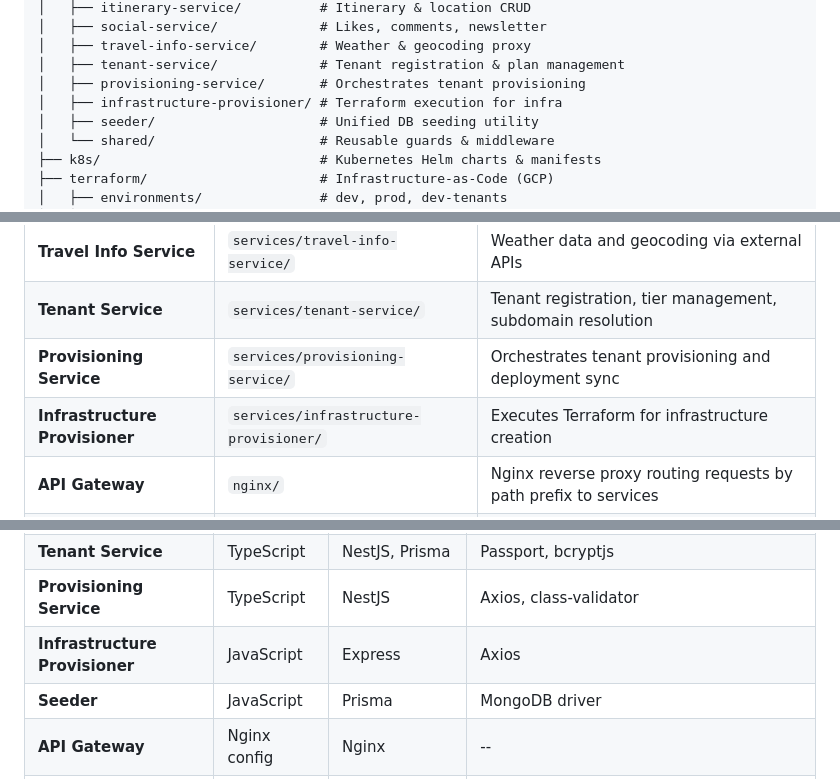
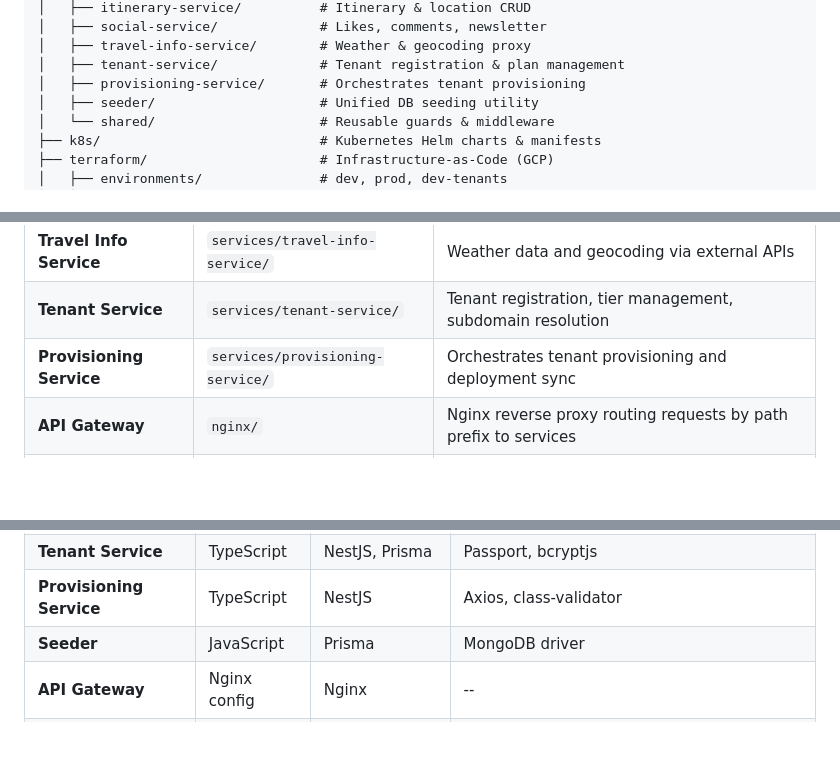
Before and after one commit to CloudAppDevProject/CloudAppDev, a Markdown page: docs/report/3_development.md, 3 parts joined by grey strips. Drawn GitHub-style; blank space fills up the shorter version.

Commit message:
docs: remove references to infrastructure provisioner from development documentation

```diff
--- a/docs/report/3_development.md
+++ b/docs/report/3_development.md
@@ -23,7 +23,6 @@ CloudAppDev/
 │   ├── travel-info-service/        # Weather & geocoding proxy
 │   ├── tenant-service/             # Tenant registration & plan management
 │   ├── provisioning-service/       # Orchestrates tenant provisioning
-│   ├── infrastructure-provisioner/ # Terraform execution for infra
 │   ├── seeder/                     # Unified DB seeding utility
 │   └── shared/                     # Reusable guards & middleware
 ├── k8s/                            # Kubernetes Helm charts & manifests
@@ -49,7 +48,6 @@ CloudAppDev/
 | **Travel Info Service** | `services/travel-info-service/` | Weather data and geocoding via external APIs |
 | **Tenant Service** | `services/tenant-service/` | Tenant registration, tier management, subdomain resolution |
 | **Provisioning Service** | `services/provisioning-service/` | Orchestrates tenant provisioning and deployment sync |
-| **Infrastructure Provisioner** | `services/infrastructure-provisioner/` | Executes Terraform for infrastructure creation |
 | **API Gateway** | `nginx/` | Nginx reverse proxy routing requests by path prefix to services |
 | **Seeder** | `services/seeder/` | Unified database seeding across all microservice databases |
 
@@ -66,7 +64,6 @@ CloudAppDev/
 | **Travel Info Service** | TypeScript | NestJS | Axios |
 | **Tenant Service** | TypeScript | NestJS, Prisma | Passport, bcryptjs |
 | **Provisioning Service** | TypeScript | NestJS | Axios, class-validator |
-| **Infrastructure Provisioner** | JavaScript | Express | Axios |
 | **Seeder** | JavaScript | Prisma | MongoDB driver |
 | **API Gateway** | Nginx config | Nginx | -- |
 | **Load Tests** | Python | Locust | -- |
```
